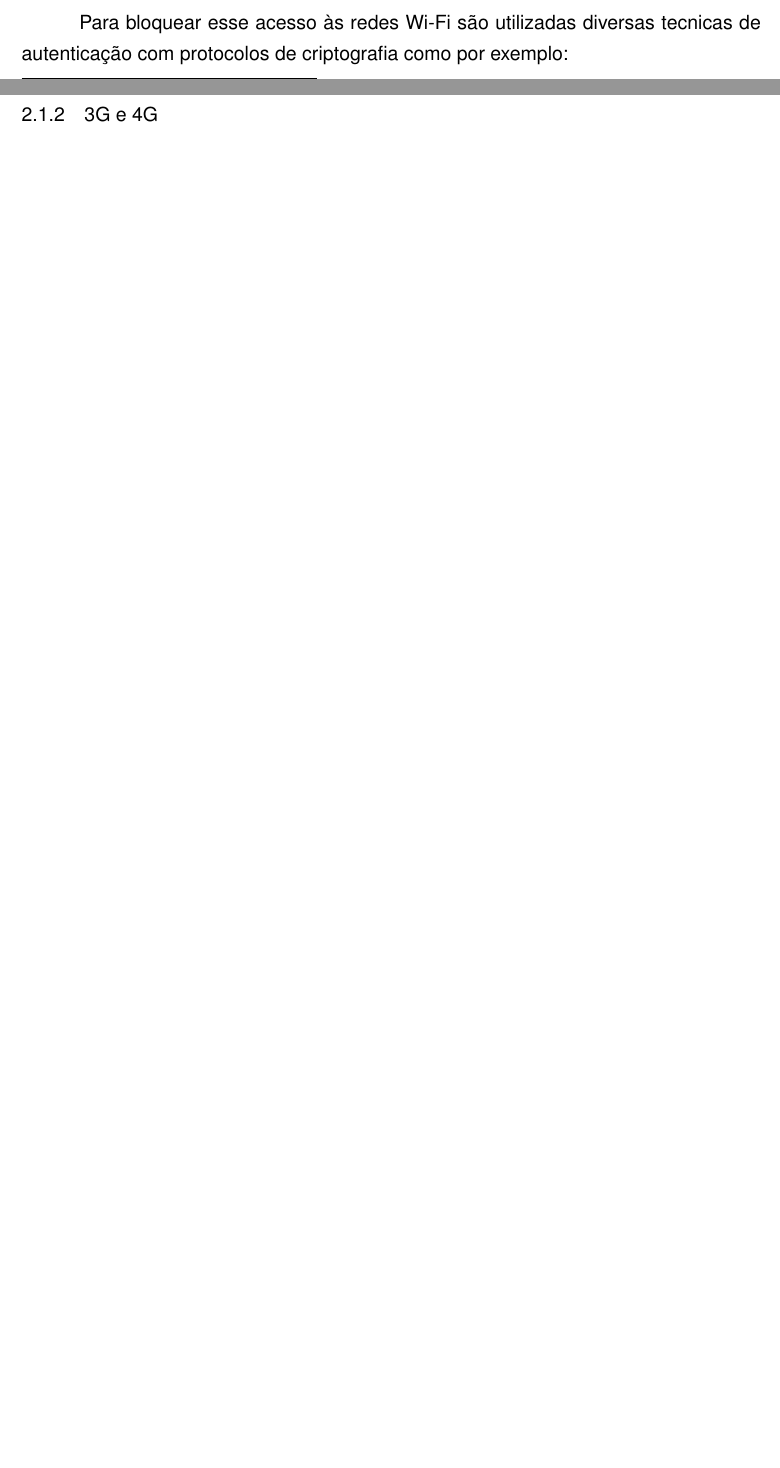
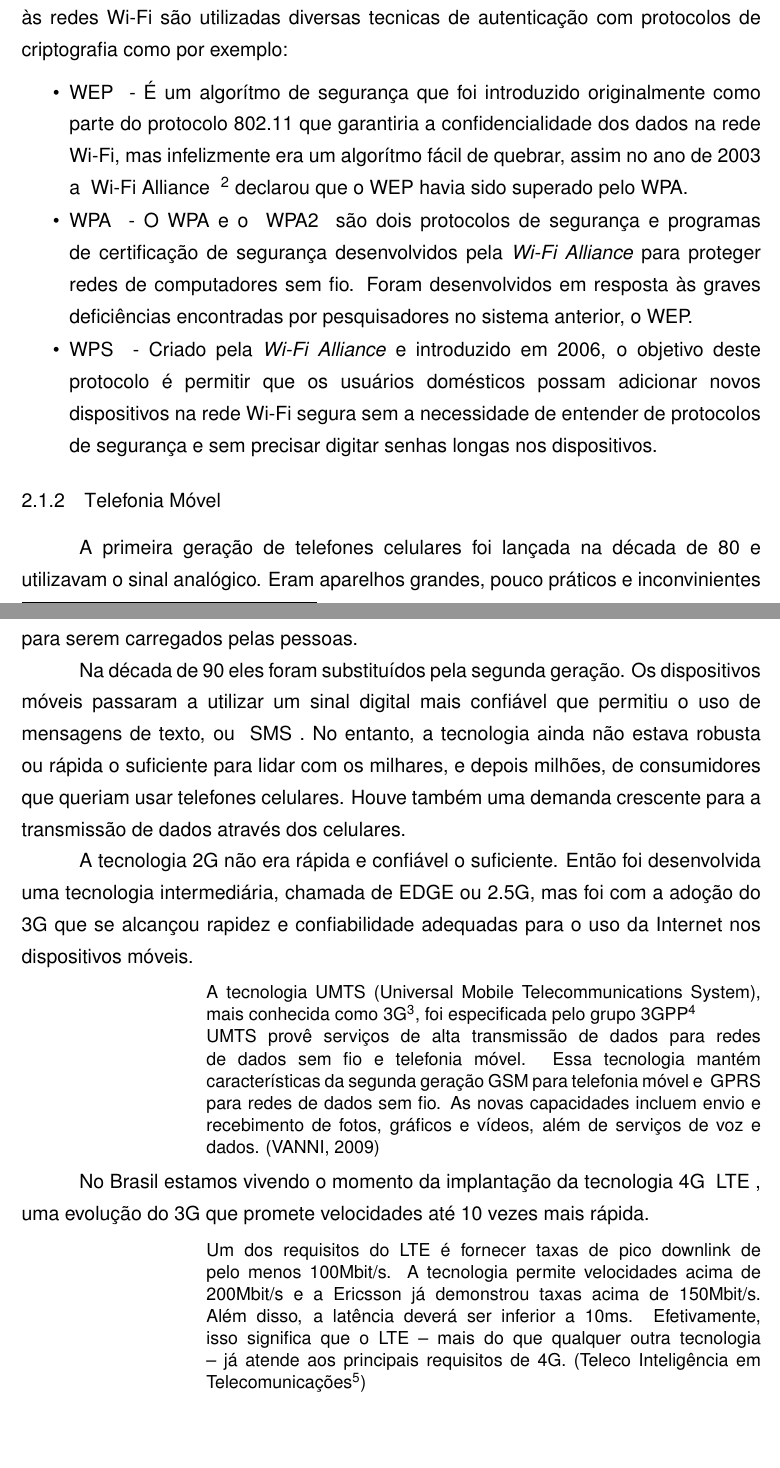
Before and after one commit to andersonzanichelli/tcc-informatica, a LaTeX thesis (tcc-anderson-zanichelli/tcc.tex, which reads tcc-anderson-zanichelli/conteudo/capitulo2.tex): two parts of pages 15 and 16 of 25 before the commit and two parts of pages 16 and 17 of 27 after it, joined at a grey line, cut so that both start at the same text, the shorter picture padded with empty space. Compiled offline with pdfLaTeX; a LaTeX package or settings file that is missing is left out.

Commit message:
capitulo 2

```diff
--- a/tcc-anderson-zanichelli/conteudo/capitulo2.tex
+++ b/tcc-anderson-zanichelli/conteudo/capitulo2.tex
@@ -17,5 +17,3 @@ As redes Wi-Fi fazem o uso das ondas de rádio para transmitir informações e o
 Como as redes Wireless funcionam recebendo e emitindo sinais, os dados recebidos da Internet são codificados em sinais de rádio pelo roteador e recebidos pelo adaptador do dispositivo conectado.
 Os pontos de acesso às redes Wi-Fi podem ser públicas, como por exemplo nos aeroportos e restaurantes ou fechadas, como nos locais de trabalho e nas casas.
 
-Para bloquear esse acesso às redes Wi-Fi são utilizadas diversas tecnicas de autenticação com protocolos de criptografia como por exemplo:
-\subsection{3G e 4G}
@@ -21,0 +24,31 @@ Para bloquear esse acesso às redes Wi-Fi são utilizadas diversas tecnicas de a
+	\label{fig:wlan}
+\end{figure}
+
+Pelo fato de não ser necessário ter acesso físico aos pontos de acesso, qualquer dispositivo com adaptador wireless poderia ter acesso à Internet através de qualquer roteador Wi-Fi que estivesse no seu alcance. Para bloquear esse acesso às redes Wi-Fi são utilizadas diversas tecnicas de autenticação com protocolos de criptografia como por exemplo:
+\begin{itemize}
+  \item \sigla{WEP}{Wired Equivalent Privacy}
+  - É um algorítmo de segurança que foi introduzido originalmente como parte do protocolo 802.11 que garantiria a confidencialidade dos dados na rede Wi-Fi, mas infelizmente era um algorítmo fácil de quebrar, assim no ano de 2003 a \sigla{Wi-Fi Alliance}{Uma associação da indústria global sem fins lucrativos} \footnote{wi-fi.org/who-we-are} declarou que o WEP havia sido superado pelo WPA.
+  \item \sigla{WPA}{Wi-Fi Protected Access}
+  - O WPA e o \sigla{WPA2}{Wi-Fi Protected Access II} são dois protocolos de segurança e programas de certificação de segurança desenvolvidos pela \textit{Wi-Fi Alliance} para proteger redes de computadores sem fio. Foram desenvolvidos em resposta às graves deficiências encontradas por pesquisadores no sistema anterior, o WEP.
+  \item \sigla{WPS}{Wi-Fi Protected Setup}
+  - Criado pela \textit{Wi-Fi Alliance} e introduzido em 2006, o objetivo deste protocolo é permitir que os usuários domésticos
+  possam adicionar novos dispositivos na rede Wi-Fi segura sem a necessidade de entender de protocolos de segurança e sem precisar digitar senhas longas nos dispositivos.
+\end{itemize}
+
+\subsection{Telefonia móvel}
+A primeira geração de telefones celulares foi lançada na década de 80 e utilizavam o sinal analógico. Eram aparelhos grandes, pouco práticos e inconvinientes para serem carregados pelas pessoas.
+
+Na década de 90 eles foram substituídos pela segunda geração. Os dispositivos móveis passaram a utilizar um sinal digital mais confiável que permitiu o uso de mensagens de texto, ou \sigla{SMS}{Short Message Service}. No entanto, a tecnologia ainda não estava robusta ou rápida o suficiente para lidar com os milhares, e depois milhões, de consumidores que queriam usar telefones celulares. Houve também uma demanda crescente para a transmissão de dados através dos celulares.
+
+A tecnologia 2G não era rápida e confiável o suficiente. Então foi desenvolvida uma tecnologia intermediária, chamada de EDGE ou 2.5G, mas foi com a adoção do 3G que se alcançou rapidez e confiabilidade adequadas para o uso da Internet nos dispositivos móveis.
+\begin{citacao}
+A tecnologia UMTS (Universal Mobile Telecommunications System), mais conhecida como 3G\footnote{O nome de mercado da tecnologia UMTS está associado a 3G para enfatizar uma evolução das gerações de tecnologias de telefonia celular (1G, 2G, 2.5G); é também conhecida como 3GSM para enfatizar sua estreita ligação com a tecnologia GSM}, foi especificada pelo grupo 3GPP\footnote{O projeto 3GPP é uma iniciativa global com o escopo original de desenvolver especificações e relatórios técnicos para sistemas de Terceira Geração que evoluíssem de redes GSM. Atualmente, o projeto inclui também as tecnologias de acesso GSM/GPRS. Página Web do projeto: 3gpp.org/}
+
+UMTS provê serviços de alta transmissão de dados para redes de dados sem fio e telefonia móvel. Essa tecnologia mantém características da segunda geração GSM para telefonia móvel e \sigla{GPRS}{General Packet Radio Service} para redes de dados sem fio. As novas capacidades incluem envio e recebimento de fotos, gráficos e vídeos, além de serviços de voz e dados. (VANNI, 2009)
+\end{citacao}
+
+No Brasil estamos vivendo o momento da implantação da tecnologia 4G \sigla{LTE}{Long Term Evolution}, uma evolução do 3G que promete velocidades até 10 vezes mais rápida.
+
+\begin{citacao}
+Um dos requisitos do LTE é fornecer taxas de pico downlink de pelo menos 100Mbit/s. A tecnologia permite velocidades acima de 200Mbit/s e a Ericsson já demonstrou taxas acima de 150Mbit/s. Além disso, a latência  deverá ser inferior a 10ms. Efetivamente, isso significa que o LTE – mais do que qualquer outra tecnologia – já atende aos principais requisitos de 4G. (Teleco Inteligência em Telecomunicações\footnote{teleco.com.br/tutoriais/tutoriallte})
+\end{citacao}
```
Also changed, not shown: tcc-anderson-zanichelli/figuras/wlan.png (added), tcc-anderson-zanichelli/conteudo/capitulo2.tex (43 more changed lines).
